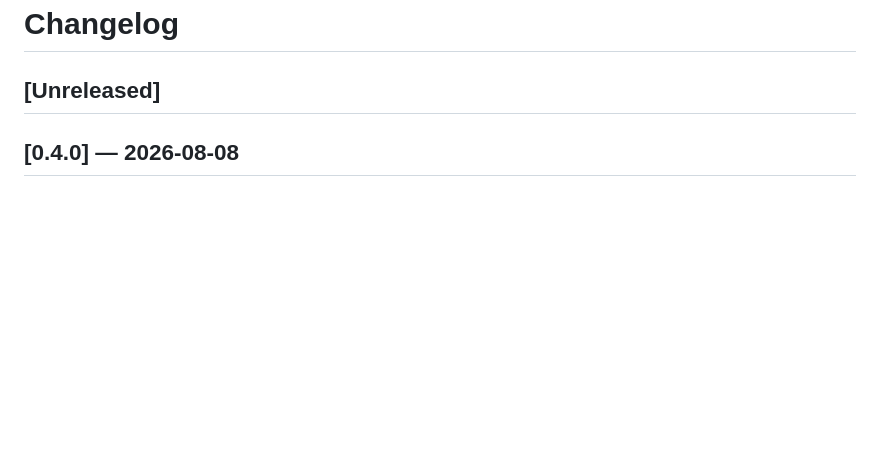
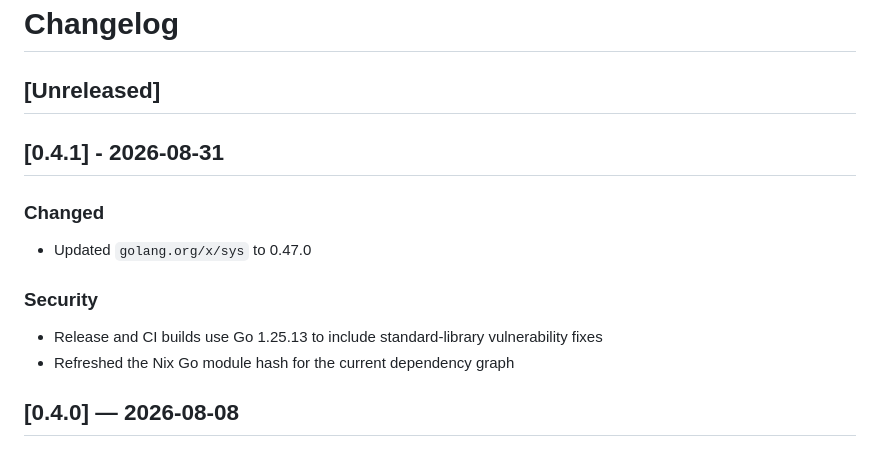
Before and after one commit to bolens/appicon, a Markdown page: CHANGELOG.md, the part around the change. GitHub-like rendering; blank space fills up the shorter version.

Commit message:
release: prepare v0.4.1

```diff
--- a/CHANGELOG.md
+++ b/CHANGELOG.md
@@ -1,6 +1,17 @@
 # Changelog
 
 ## [Unreleased]
+
+## [0.4.1] - 2026-08-31
+
+### Changed
+
+- Updated `golang.org/x/sys` to 0.47.0
+
+### Security
+
+- Release and CI builds use Go 1.25.13 to include standard-library vulnerability fixes
+- Refreshed the Nix Go module hash for the current dependency graph
 
 ## [0.4.0] — 2026-08-08
 
```
